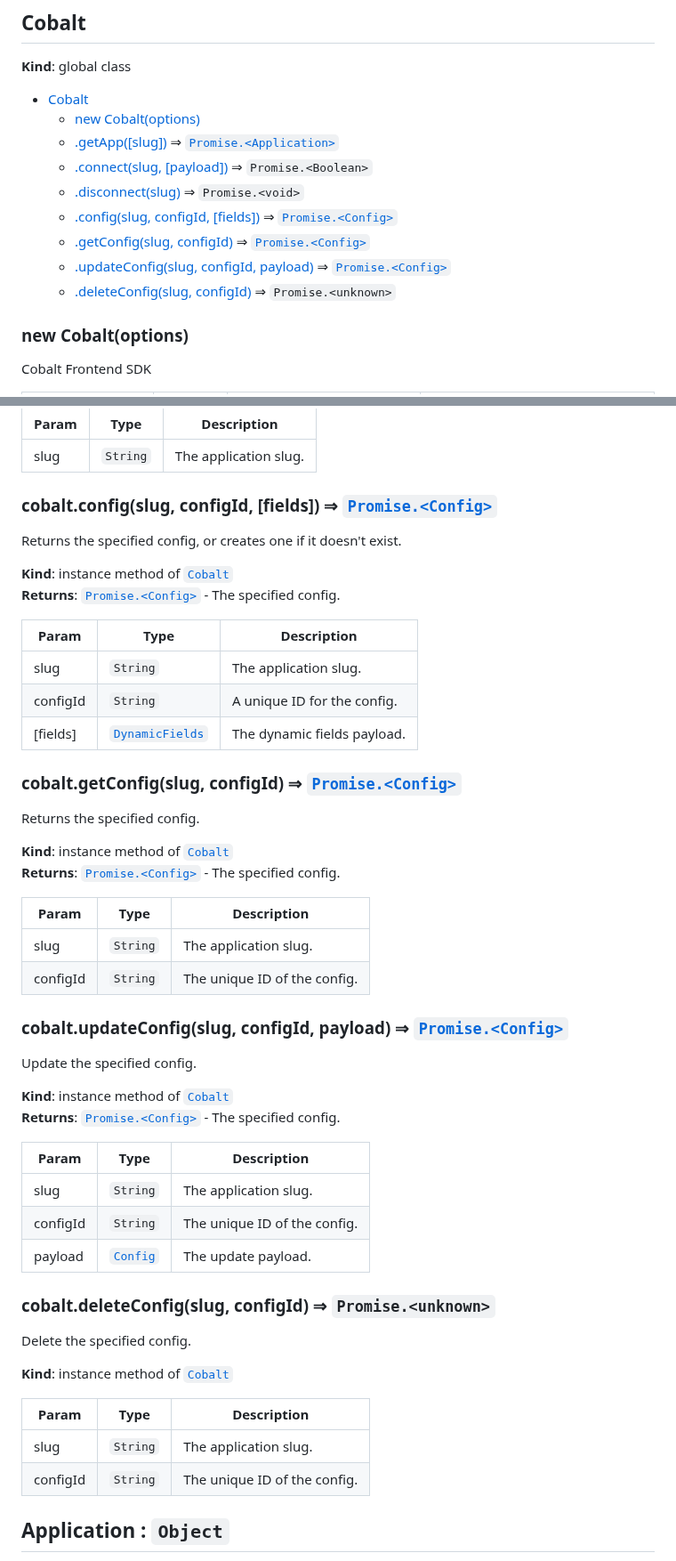
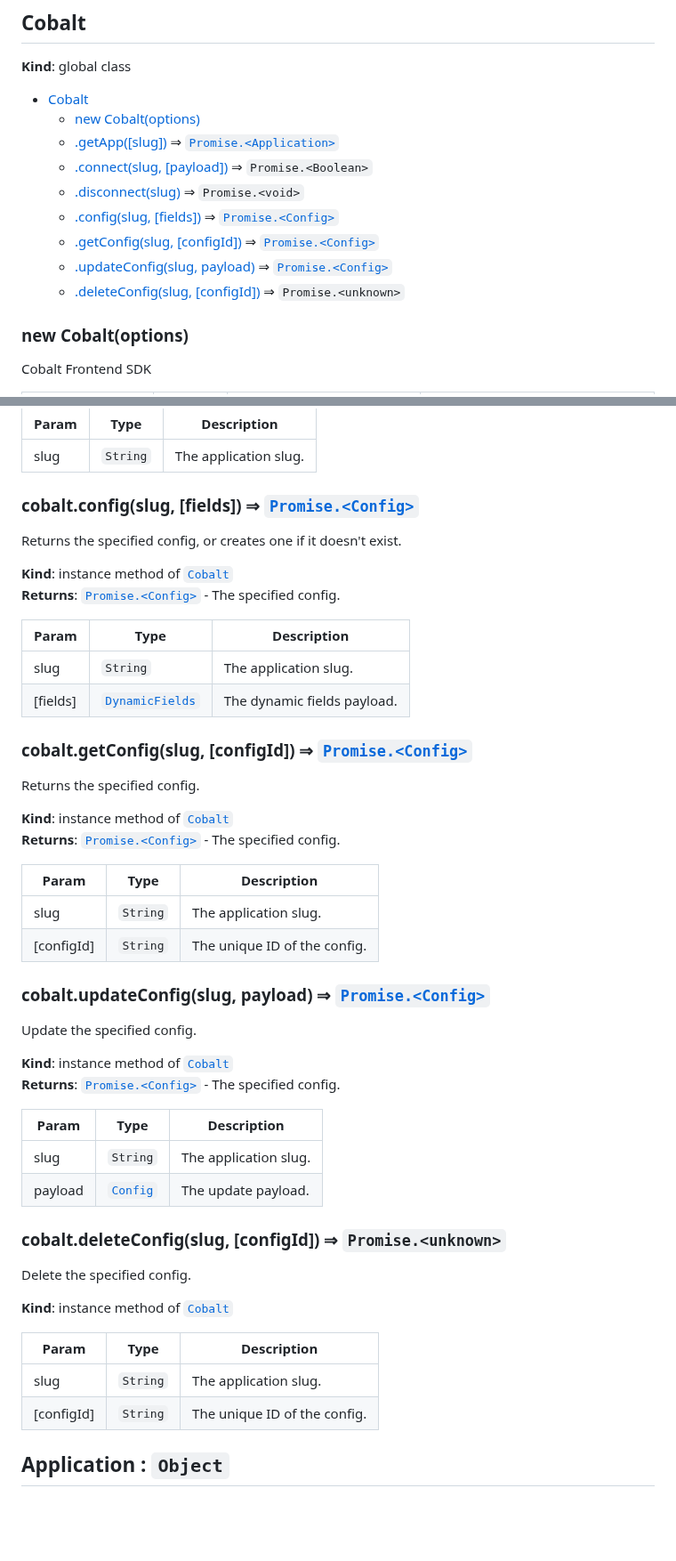
Before and after one commit to gocobalt/cobalt-js, a Markdown page: docs.md, 2 parts joined by grey strips. Shown at 89% size. Drawn GitHub-style; blank space fills up the shorter version.

Commit message:
docs: update
Signed-off-by: TRACTION <19631364+iamtraction@users.noreply.github.com>

```diff
--- a/docs.md
+++ b/docs.md
@@ -41,10 +41,10 @@
     * [.getApp([slug])](#Cobalt+getApp) ⇒ [<code>Promise.&lt;Application&gt;</code>](#Application)
     * [.connect(slug, [payload])](#Cobalt+connect) ⇒ <code>Promise.&lt;Boolean&gt;</code>
     * [.disconnect(slug)](#Cobalt+disconnect) ⇒ <code>Promise.&lt;void&gt;</code>
-    * [.config(slug, configId, [fields])](#Cobalt+config) ⇒ [<code>Promise.&lt;Config&gt;</code>](#Config)
-    * [.getConfig(slug, configId)](#Cobalt+getConfig) ⇒ [<code>Promise.&lt;Config&gt;</code>](#Config)
-    * [.updateConfig(slug, configId, payload)](#Cobalt+updateConfig) ⇒ [<code>Promise.&lt;Config&gt;</code>](#Config)
-    * [.deleteConfig(slug, configId)](#Cobalt+deleteConfig) ⇒ <code>Promise.&lt;unknown&gt;</code>
+    * [.config(slug, [fields])](#Cobalt+config) ⇒ [<code>Promise.&lt;Config&gt;</code>](#Config)
+    * [.getConfig(slug, [configId])](#Cobalt+getConfig) ⇒ [<code>Promise.&lt;Config&gt;</code>](#Config)
+    * [.updateConfig(slug, payload)](#Cobalt+updateConfig) ⇒ [<code>Promise.&lt;Config&gt;</code>](#Config)
+    * [.deleteConfig(slug, [configId])](#Cobalt+deleteConfig) ⇒ <code>Promise.&lt;unknown&gt;</code>
 
 <a name="new_Cobalt_new"></a>
 
@@ -98,7 +98,7 @@ Disconnect the specified application and remove any associated data from Cobalt.
 
 <a name="Cobalt+config"></a>
 
-### cobalt.config(slug, configId, [fields]) ⇒ [<code>Promise.&lt;Config&gt;</code>](#Config)
+### cobalt.config(slug, [fields]) ⇒ [<code>Promise.&lt;Config&gt;</code>](#Config)
 Returns the specified config, or creates one if it doesn't exist.
 
 **Kind**: instance method of [<code>Cobalt</code>](#Cobalt)
@@ -107,12 +107,11 @@ Returns the specified config, or creates one if it doesn't exist.
 | Param | Type | Description |
 | --- | --- | --- |
 | slug | <code>String</code> | The application slug. |
-| configId | <code>String</code> | A unique ID for the config. |
 | [fields] | [<code>DynamicFields</code>](#DynamicFields) | The dynamic fields payload. |
 
 <a name="Cobalt+getConfig"></a>
 
-### cobalt.getConfig(slug, configId) ⇒ [<code>Promise.&lt;Config&gt;</code>](#Config)
+### cobalt.getConfig(slug, [configId]) ⇒ [<code>Promise.&lt;Config&gt;</code>](#Config)
 Returns the specified config.
 
 **Kind**: instance method of [<code>Cobalt</code>](#Cobalt)
@@ -121,11 +120,11 @@ Returns the specified config.
 | Param | Type | Description |
 | --- | --- | --- |
 | slug | <code>String</code> | The application slug. |
-| configId | <code>String</code> | The unique ID of the config. |
+| [configId] | <code>String</code> | The unique ID of the config. |
 
 <a name="Cobalt+updateConfig"></a>
 
-### cobalt.updateConfig(slug, configId, payload) ⇒ [<code>Promise.&lt;Config&gt;</code>](#Config)
+### cobalt.updateConfig(slug, payload) ⇒ [<code>Promise.&lt;Config&gt;</code>](#Config)
 Update the specified config.
 
 **Kind**: instance method of [<code>Cobalt</code>](#Cobalt)
@@ -134,12 +133,11 @@ Update the specified config.
 | Param | Type | Description |
 | --- | --- | --- |
 | slug | <code>String</code> | The application slug. |
-| configId | <code>String</code> | The unique ID of the config. |
 | payload | [<code>Config</code>](#Config) | The update payload. |
 
 <a name="Cobalt+deleteConfig"></a>
 
-### cobalt.deleteConfig(slug, configId) ⇒ <code>Promise.&lt;unknown&gt;</code>
+### cobalt.deleteConfig(slug, [configId]) ⇒ <code>Promise.&lt;unknown&gt;</code>
 Delete the specified config.
 
 **Kind**: instance method of [<code>Cobalt</code>](#Cobalt)
@@ -147,7 +145,7 @@ Delete the specified config.
 | Param | Type | Description |
 | --- | --- | --- |
 | slug | <code>String</code> | The application slug. |
-| configId | <code>String</code> | The unique ID of the config. |
+| [configId] | <code>String</code> | The unique ID of the config. |
 
 <a name="Application"></a>
 
```
